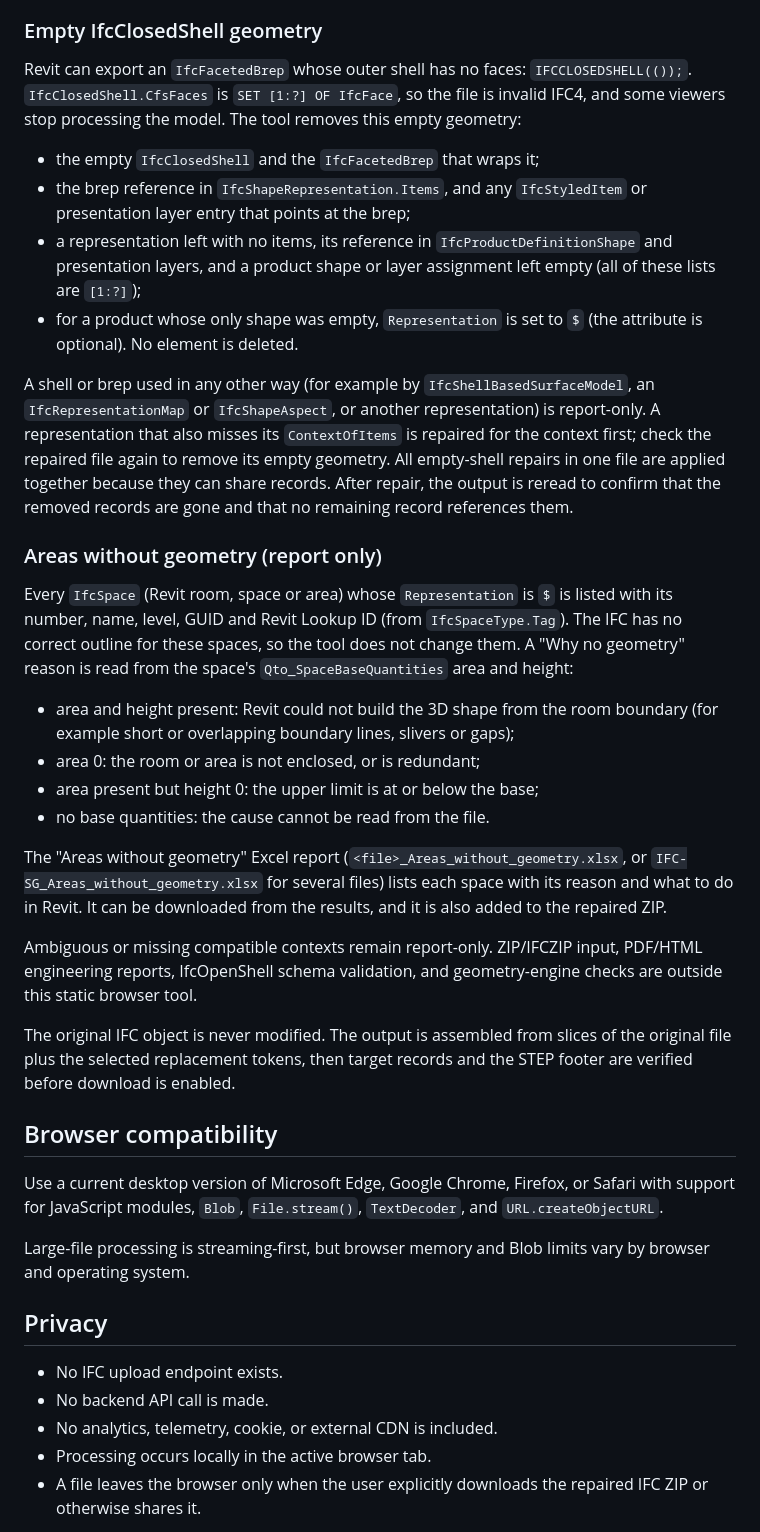
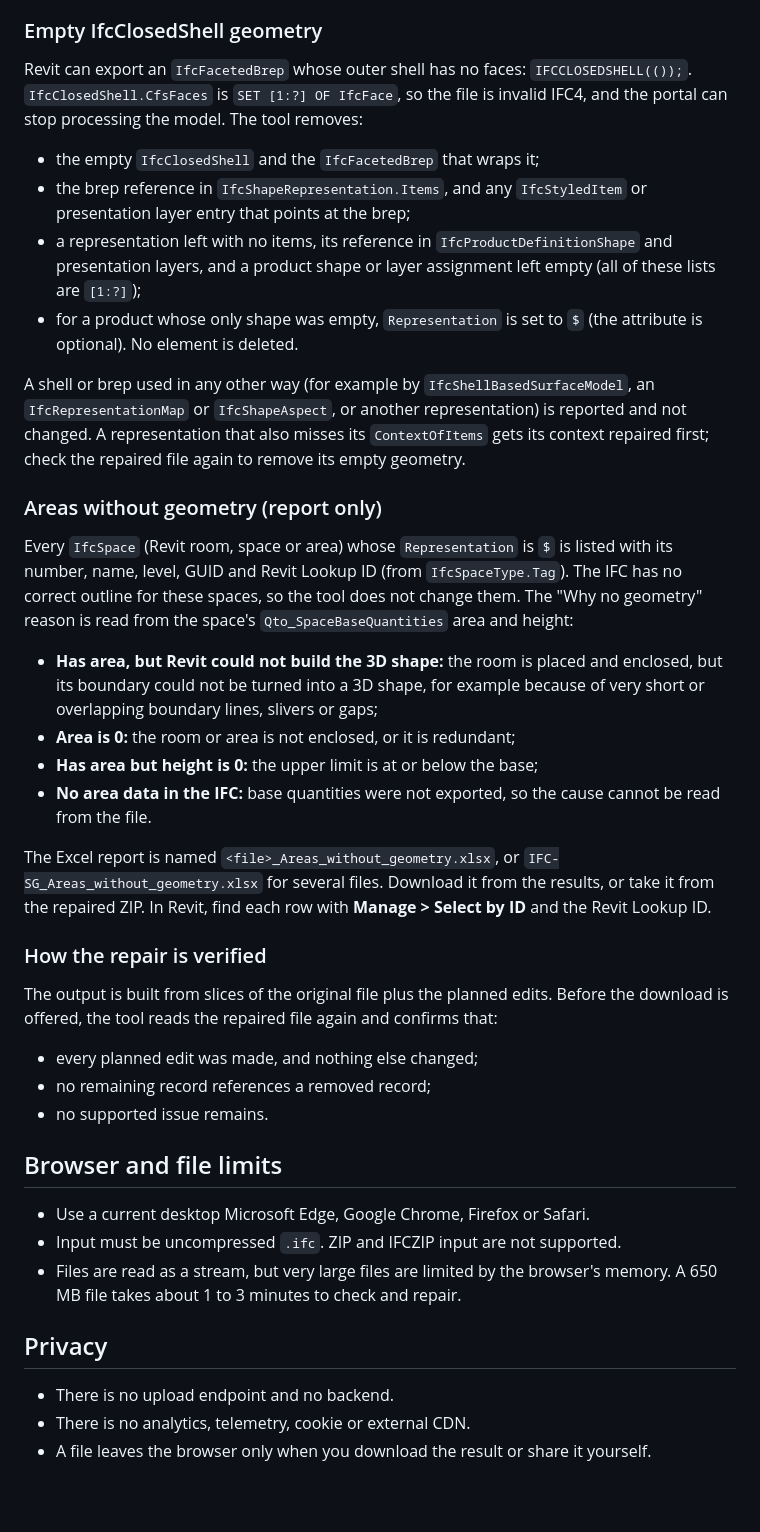
Before and after one commit to noddlesskcho/IFC-Repair-Studio, a Markdown page: README.md, the part around one of its changes. GitHub-like rendering; blank space fills up the shorter version.

```diff
--- a/README.md
+++ b/README.md
@@ -86,9 +49,9 @@ Browser production repair is deliberately narrow:
 ### Empty IfcClosedShell geometry
 
 Revit can export an `IfcFacetedBrep` whose outer shell has no faces:
-`IFCCLOSEDSHELL(());`. `IfcClosedShell.CfsFaces` is `SET [1:?] OF IfcFace`, so
-the file is invalid IFC4, and some viewers stop processing the model. The tool
-removes this empty geometry:
+`IFCCLOSEDSHELL(());`. `IfcClosedShell.CfsFaces` is `SET [1:?] OF IfcFace`, so the
+file is invalid IFC4, and the portal can stop processing the model. The tool
+removes:
 
 - the empty `IfcClosedShell` and the `IfcFacetedBrep` that wraps it;
 - the brep reference in `IfcShapeRepresentation.Items`, and any `IfcStyledItem`
@@ -101,54 +64,52 @@ removes this empty geometry:
 
 A shell or brep used in any other way (for example by `IfcShellBasedSurfaceModel`,
 an `IfcRepresentationMap` or `IfcShapeAspect`, or another representation) is
-report-only. A representation that also misses its `ContextOfItems` is repaired
-for the context first; check the repaired file again to remove its empty geometry.
-All empty-shell repairs in one file are applied together because they can share
-records. After repair, the output is reread to confirm that the removed records
-are gone and that no remaining record references them.
+reported and not changed. A representation that also misses its `ContextOfItems`
+gets its context repaired first; check the repaired file again to remove its empty
+geometry.
 
 ### Areas without geometry (report only)
 
 Every `IfcSpace` (Revit room, space or area) whose `Representation` is `$` is
 listed with its number, name, level, GUID and Revit Lookup ID (from
 `IfcSpaceType.Tag`). The IFC has no correct outline for these spaces, so the tool
-does not change them. A "Why no geometry" reason is read from the space's
+does not change them. The "Why no geometry" reason is read from the space's
 `Qto_SpaceBaseQuantities` area and height:
 
-- area and height present: Revit could not build the 3D shape from the room
-  boundary (for example short or overlapping boundary lines, slivers or gaps);
-- area 0: the room or area is not enclosed, or is redundant;
-- area present but height 0: the upper limit is at or below the base;
-- no base quantities: the cause cannot be read from the file.
+- **Has area, but Revit could not build the 3D shape:** the room is placed and
+  enclosed, but its boundary could not be turned into a 3D shape, for example
+  because of very short or overlapping boundary lines, slivers or gaps;
+- **Area is 0:** the room or area is not enclosed, or it is redundant;
+- **Has area but height is 0:** the upper limit is at or below the base;
+- **No area data in the IFC:** base quantities were not exported, so the cause
+  cannot be read from the file.
 
-The "Areas without geometry" Excel report (`<file>_Areas_without_geometry.xlsx`,
-or `IFC-SG_Areas_without_geometry.xlsx` for several files) lists each space with
-its reason and what to do in Revit. It can be downloaded from the results, and it
-is also added to the repaired ZIP.
+The Excel report is named `<file>_Areas_without_geometry.xlsx`, or
+`IFC-SG_Areas_without_geometry.xlsx` for several files. Download it from the
+results, or take it from the repaired ZIP. In Revit, find each row with
+**Manage > Select by ID** and the Revit Lookup ID.
 
-Ambiguous or missing compatible contexts remain report-only. ZIP/IFCZIP input,
-PDF/HTML engineering reports, IfcOpenShell schema validation, and geometry-engine
-checks are outside this static browser tool.
+### How the repair is verified
 
-The original IFC object is never modified. The output is assembled from slices
-of the original file plus the selected replacement tokens, then target records
-and the STEP footer are verified before download is enabled.
+The output is built from slices of the original file plus the planned edits.
+Before the download is offered, the tool reads the repaired file again and
+confirms that:
 
-## Browser compatibility
+- every planned edit was made, and nothing else changed;
+- no remaining record references a removed record;
+- no supported issue remains.
 
-Use a current desktop version of Microsoft Edge, Google Chrome, Firefox, or
-Safari with support for JavaScript modules, `Blob`, `File.stream()`,
-`TextDecoder`, and `URL.createObjectURL`.
+## Browser and file limits
 
-Large-file processing is streaming-first, but browser memory and Blob limits
-vary by browser and operating system.
+- Use a current desktop Microsoft Edge, Google Chrome, Firefox or Safari.
+- Input must be uncompressed `.ifc`. ZIP and IFCZIP input are not supported.
+- Files are read as a stream, but very large files are limited by the browser's
+  memory. A 650 MB file takes about 1 to 3 minutes to check and repair.
 
 ## Privacy
 
-- No IFC upload endpoint exists.
-- No backend API call is made.
-- No analytics, telemetry, cookie, or external CDN is included.
-- Processing occurs locally in the active browser tab.
-- A file leaves the browser only when the user explicitly downloads the repaired
-  IFC ZIP or otherwise shares it.
+- There is no upload endpoint and no backend.
+- There is no analytics, telemetry, cookie or external CDN.
+- A file leaves the browser only when you download the result or share it
+  yourself.
 
```
Also changed, not shown: other parts of README.md (+87 -75 lines).
